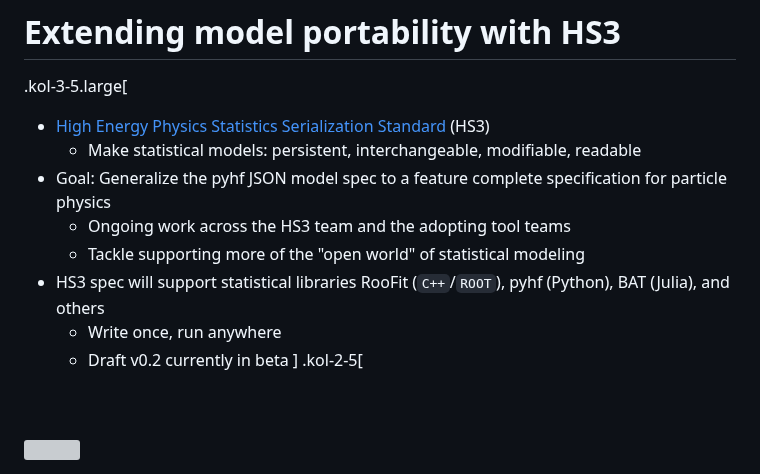
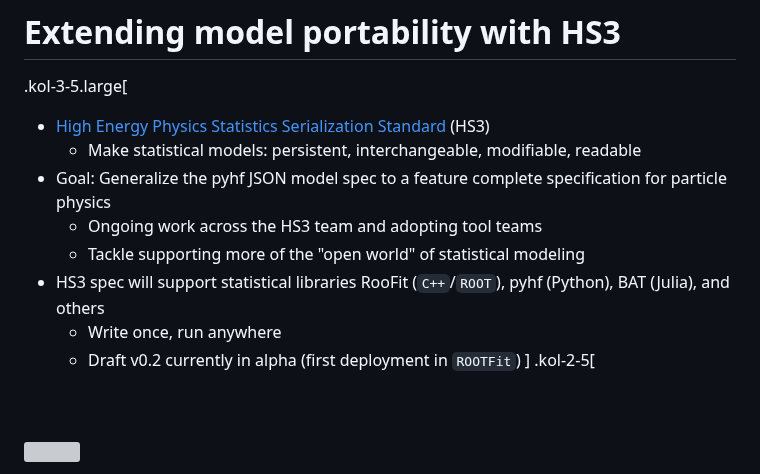
Before and after one commit to matthewfeickert-talks/talk-uc-berkeley-research-seminar-2024, a Markdown page: talk.md, the part around the change. Drawn GitHub-style; grey boxes are pictures that could not be loaded.

Commit message:
Note alpha version of HS3

```diff
--- a/talk.md
+++ b/talk.md
@@ -1055,11 +1055,11 @@ From the 2023 MIAPbP Workshop on on Differentiable and Probabilistic Programming
 * [High Energy Physics Statistics Serialization Standard](https://github.com/hep-statistics-serialization-standard/hep-fit-serialization) (HS3)
    - Make statistical models: persistent, interchangeable, modifiable, readable
 * Goal: Generalize the pyhf JSON model spec to a feature complete specification for particle physics
-   - Ongoing work across the HS3 team and the adopting tool teams
+   - Ongoing work across the HS3 team and adopting tool teams
    - Tackle supporting more of the "open world" of statistical modeling
 * HS3 spec will support statistical libraries RooFit (`C++`/`ROOT`), pyhf (Python), BAT (Julia), and others
    - Write once, run anywhere
-   - Draft v0.2 currently in beta
+   - Draft v0.2 currently in alpha (first deployment in `ROOTFit`)
 ]
 .kol-2-5[
 <br>
```
